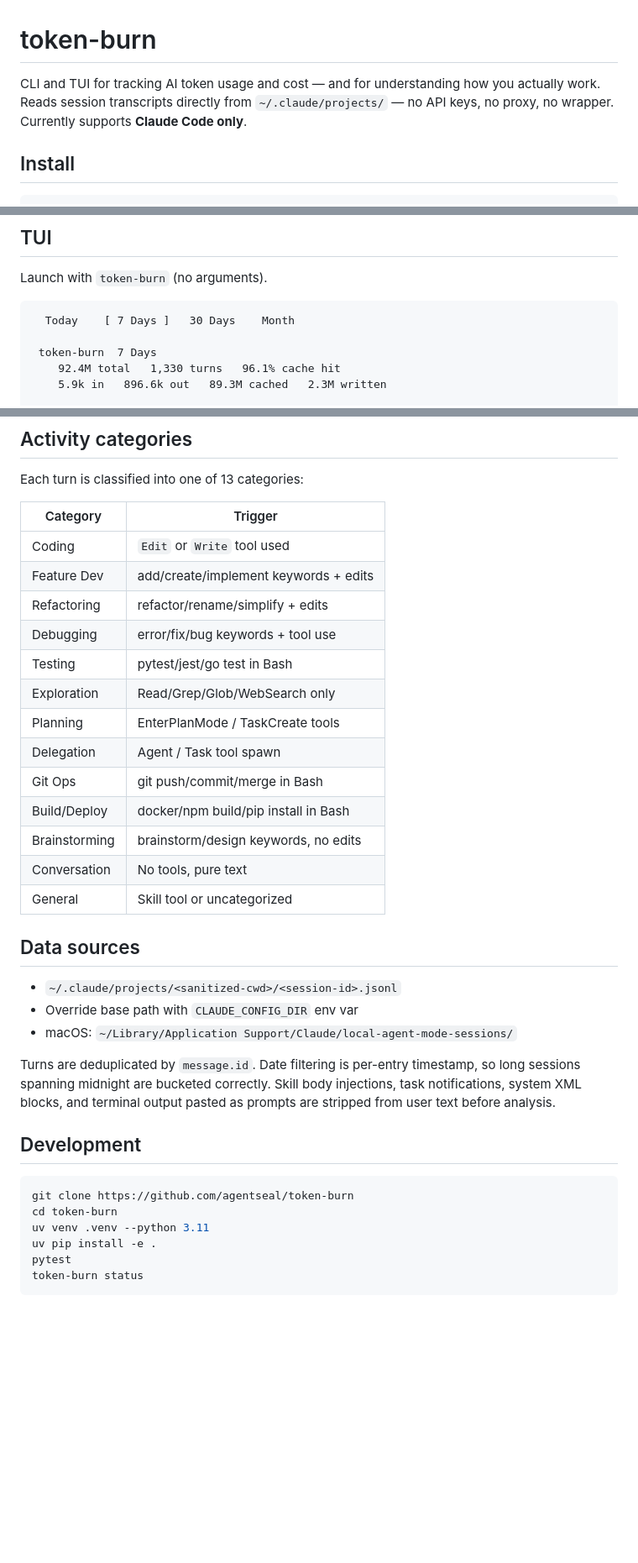
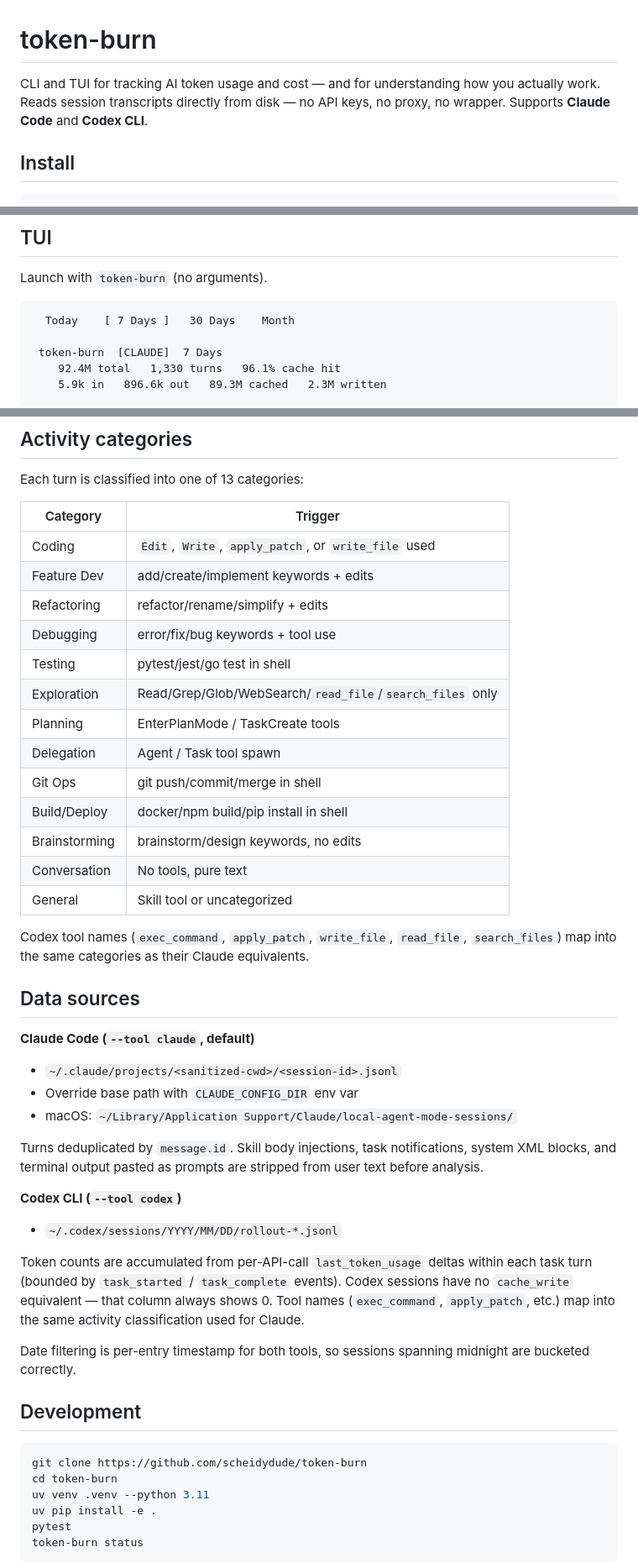
Before and after one commit to scheidydude/tokenscape, a Markdown page: README.md, 3 parts joined by grey strips. Shown at 84% size. Rendered like a GitHub page; blank space fills up the shorter version.

Commit message:
docs: document Codex CLI support in README
Covers --tool flag, session path, TUI t-key toggle, token counting
differences (no cache_write, last_token_usage accumulation), and
Codex tool name → activity category mapping.

Co-Authored-By: Claude Sonnet 4.6 <noreply@anthropic.com>

````diff
--- a/README.md
+++ b/README.md
@@ -1,6 +1,6 @@
 # token-burn
 
-CLI and TUI for tracking AI token usage and cost — and for understanding how you actually work. Reads session transcripts directly from `~/.claude/projects/` — no API keys, no proxy, no wrapper. Currently supports **Claude Code only**.
+CLI and TUI for tracking AI token usage and cost — and for understanding how you actually work. Reads session transcripts directly from disk — no API keys, no proxy, no wrapper. Supports **Claude Code** and **Codex CLI**.
 
 ## Install
 
@@ -60,7 +76,7 @@ Launch with `token-burn` (no arguments).
 ```
   Today    [ 7 Days ]   30 Days    Month
 
- token-burn  7 Days
+ token-burn  [CLAUDE]  7 Days
     92.4M total   1,330 turns   96.1% cache hit
     5.9k in   896.6k out   89.3M cached   2.3M written
 
@@ -319,32 +338,42 @@ Each turn is classified into one of 13 categories:
 
 | Category | Trigger |
 |----------|---------|
-| Coding | `Edit` or `Write` tool used |
+| Coding | `Edit`, `Write`, `apply_patch`, or `write_file` used |
 | Feature Dev | add/create/implement keywords + edits |
 | Refactoring | refactor/rename/simplify + edits |
 | Debugging | error/fix/bug keywords + tool use |
-| Testing | pytest/jest/go test in Bash |
-| Exploration | Read/Grep/Glob/WebSearch only |
+| Testing | pytest/jest/go test in shell |
+| Exploration | Read/Grep/Glob/WebSearch/`read_file`/`search_files` only |
 | Planning | EnterPlanMode / TaskCreate tools |
 | Delegation | Agent / Task tool spawn |
-| Git Ops | git push/commit/merge in Bash |
-| Build/Deploy | docker/npm build/pip install in Bash |
+| Git Ops | git push/commit/merge in shell |
+| Build/Deploy | docker/npm build/pip install in shell |
 | Brainstorming | brainstorm/design keywords, no edits |
 | Conversation | No tools, pure text |
 | General | Skill tool or uncategorized |
 
+Codex tool names (`exec_command`, `apply_patch`, `write_file`, `read_file`, `search_files`) map into the same categories as their Claude equivalents.
+
 ## Data sources
 
+**Claude Code (`--tool claude`, default)**
 - `~/.claude/projects/<sanitized-cwd>/<session-id>.jsonl`
 - Override base path with `CLAUDE_CONFIG_DIR` env var
 - macOS: `~/Library/Application Support/Claude/local-agent-mode-sessions/`
 
-Turns are deduplicated by `message.id`. Date filtering is per-entry timestamp, so long sessions spanning midnight are bucketed correctly. Skill body injections, task notifications, system XML blocks, and terminal output pasted as prompts are stripped from user text before analysis.
+Turns deduplicated by `message.id`. Skill body injections, task notifications, system XML blocks, and terminal output pasted as prompts are stripped from user text before analysis.
+
+**Codex CLI (`--tool codex`)**
+- `~/.codex/sessions/YYYY/MM/DD/rollout-*.jsonl`
+
+Token counts are accumulated from per-API-call `last_token_usage` deltas within each task turn (bounded by `task_started` / `task_complete` events). Codex sessions have no `cache_write` equivalent — that column always shows 0. Tool names (`exec_command`, `apply_patch`, etc.) map into the same activity classification used for Claude.
+
+Date filtering is per-entry timestamp for both tools, so sessions spanning midnight are bucketed correctly.
 
 ## Development
 
 ```bash
-git clone https://github.com/agentseal/token-burn
+git clone https://github.com/scheidydude/token-burn
 cd token-burn
 uv venv .venv --python 3.11
 uv pip install -e .
````
Also changed, not shown: other parts of README.md (+19 -0 lines).
